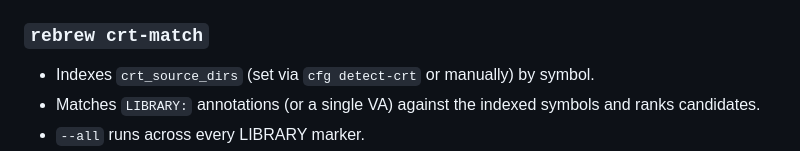
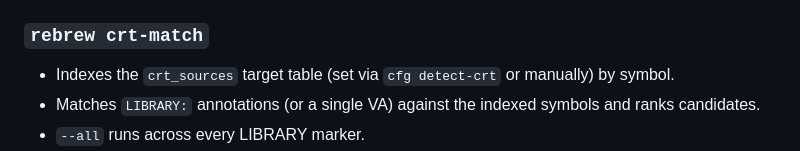
Before and after one commit to maci0/rebrew, a Markdown page: docs/prd/02-function-catalog.md, the part around the change. Rendered like a GitHub page.

Commit message:
docs(prd): name the crt_sources table in crt-match

```diff
--- a/docs/prd/02-function-catalog.md
+++ b/docs/prd/02-function-catalog.md
@@ -119,7 +119,7 @@ Output `.bin` files land in the configured `bin_dir`.
 
 ### `rebrew crt-match`
 
-- Indexes `crt_source_dirs` (set via `cfg detect-crt` or manually) by symbol.
+- Indexes the `crt_sources` target table (set via `cfg detect-crt` or manually) by symbol.
 - Matches `LIBRARY:` annotations (or a single VA) against the indexed
   symbols and ranks candidates.
 - `--all` runs across every LIBRARY marker.
```
